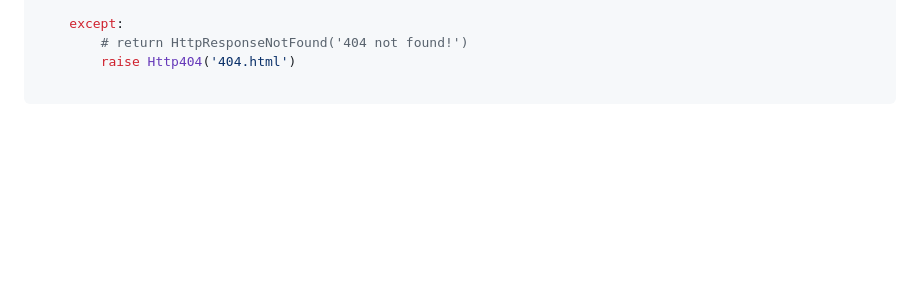
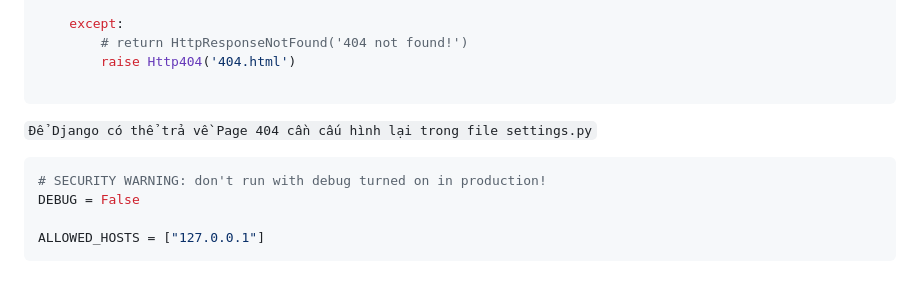
Before and after one commit to duong2604/Python-Django-C3CN, a Markdown page: README.md, the part around the change. GitHub-like rendering; blank space fills up the shorter version.

Commit message:
config 404

````diff
--- a/README.md
+++ b/README.md
@@ -213,3 +213,12 @@ def monthly_challenges_by_string(request, month):
         raise Http404('404.html')
 
 ```
+
+`Để Django có thể trả về Page 404 cần cấu hình lại trong file settings.py`
+
+```py
+# SECURITY WARNING: don't run with debug turned on in production!
+DEBUG = False
+
+ALLOWED_HOSTS = ["127.0.0.1"]
+```
````
